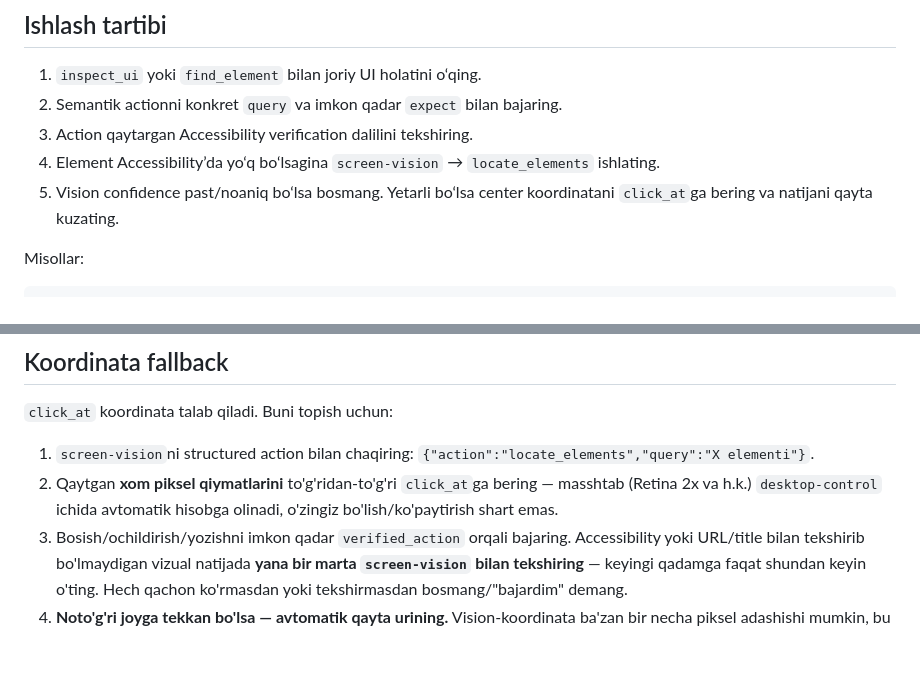
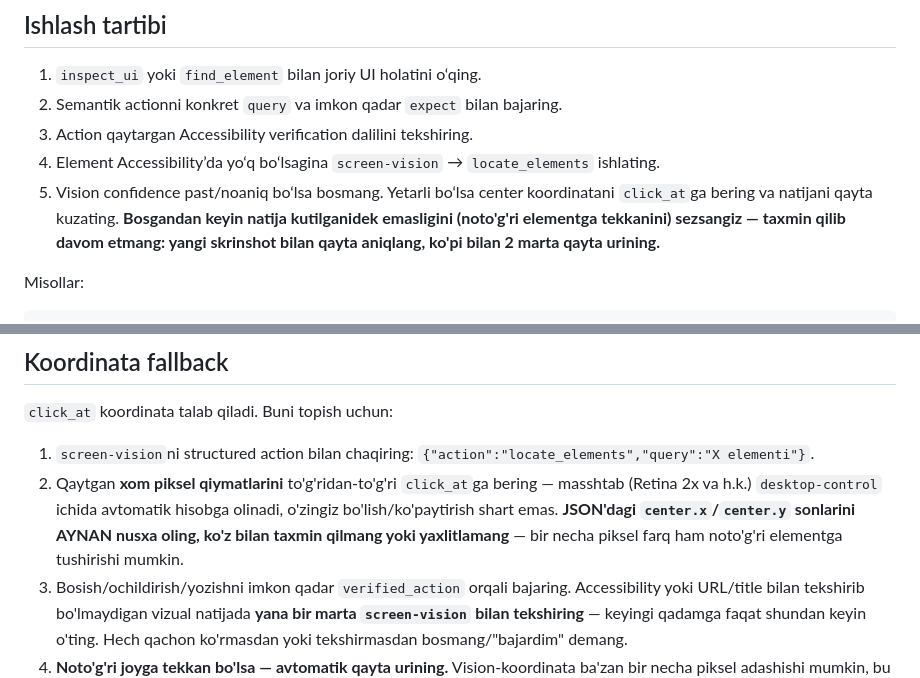
Before and after one commit to miraziz-Developer/OPEN_CREW_JARVIS, a Markdown page: skills/desktop-control/SKILL.md, 2 parts joined by grey strips. GitHub-like rendering; blank space fills up the shorter version.

Commit message:
docs: same exact-coordinate + verify-before-claiming discipline applied to desktop-control/gui-worker (same failure class as phone-control)

```diff
--- a/skills/desktop-control/SKILL.md
+++ b/skills/desktop-control/SKILL.md
@@ -43,7 +43,7 @@ echo '{"action":"open_app","name":"Safari"}' | node skills/desktop-control/index
 2. Semantik actionni konkret `query` va imkon qadar `expect` bilan bajaring.
 3. Action qaytargan Accessibility verification dalilini tekshiring.
 4. Element Accessibility’da yo‘q bo‘lsagina `screen-vision` → `locate_elements` ishlating.
-5. Vision confidence past/noaniq bo‘lsa bosmang. Yetarli bo‘lsa center koordinatani `click_at`ga bering va natijani qayta kuzating.
+5. Vision confidence past/noaniq bo‘lsa bosmang. Yetarli bo‘lsa center koordinatani `click_at`ga bering va natijani qayta kuzating. **Bosgandan keyin natija kutilganidek emasligini (noto'g'ri elementga tekkanini) sezsangiz — taxmin qilib davom etmang: yangi skrinshot bilan qayta aniqlang, ko'pi bilan 2 marta qayta urining.**
 
 Misollar:
 
@@ -58,7 +58,7 @@ echo '{"action":"select_menu","app":"TextEdit","menu":"File","item":"Save"}' | n
 `click_at` koordinata talab qiladi. Buni topish uchun:
 
 1. `screen-vision`ni structured action bilan chaqiring: `{"action":"locate_elements","query":"X elementi"}`.
-2. Qaytgan **xom piksel qiymatlarini** to'g'ridan-to'g'ri `click_at`ga bering — masshtab (Retina 2x va h.k.) `desktop-control` ichida avtomatik hisobga olinadi, o'zingiz bo'lish/ko'paytirish shart emas.
+2. Qaytgan **xom piksel qiymatlarini** to'g'ridan-to'g'ri `click_at`ga bering — masshtab (Retina 2x va h.k.) `desktop-control` ichida avtomatik hisobga olinadi, o'zingiz bo'lish/ko'paytirish shart emas. **JSON'dagi `center.x`/`center.y` sonlarini AYNAN nusxa oling, ko'z bilan taxmin qilmang yoki yaxlitlamang** — bir necha piksel farq ham noto'g'ri elementga tushirishi mumkin.
 3. Bosish/ochildirish/yozishni imkon qadar `verified_action` orqali bajaring. Accessibility yoki URL/title bilan tekshirib bo'lmaydigan vizual natijada **yana bir marta `screen-vision` bilan tekshiring** — keyingi qadamga faqat shundan keyin o'ting. Hech qachon ko'rmasdan yoki tekshirmasdan bosmang/"bajardim" demang.
 4. **Noto'g'ri joyga tekkan bo'lsa — avtomatik qayta urining.** Vision-koordinata ba'zan bir necha piksel adashishi mumkin, bu normal. Muvaffaqiyatsizlikni ko'rsangiz: agar noto'g'ri maydonga matn ketgan bo'lsa avval uni tozalang (Cmd+A, Delete), so'ng yangi skrinshotdan koordinatani QAYTA hisoblab (avvalgi qiymatni takrorlamang — bir oz to'g'rilab), qayta bosing va qayta tekshiring. Buni **ketma-ket 3 martagacha** avtomatik qiling — foydalanuvchidan so'ramasdan. Faqat 3 urinishdan keyin ham ishlamasa — nima muvaffaqiyatsiz bo'lganini aniq tushuntirib, foydalanuvchidan yordam so'rang.
 
```
Also changed, not shown: skills/gui-worker/SKILL.md (+1 -1 lines).
